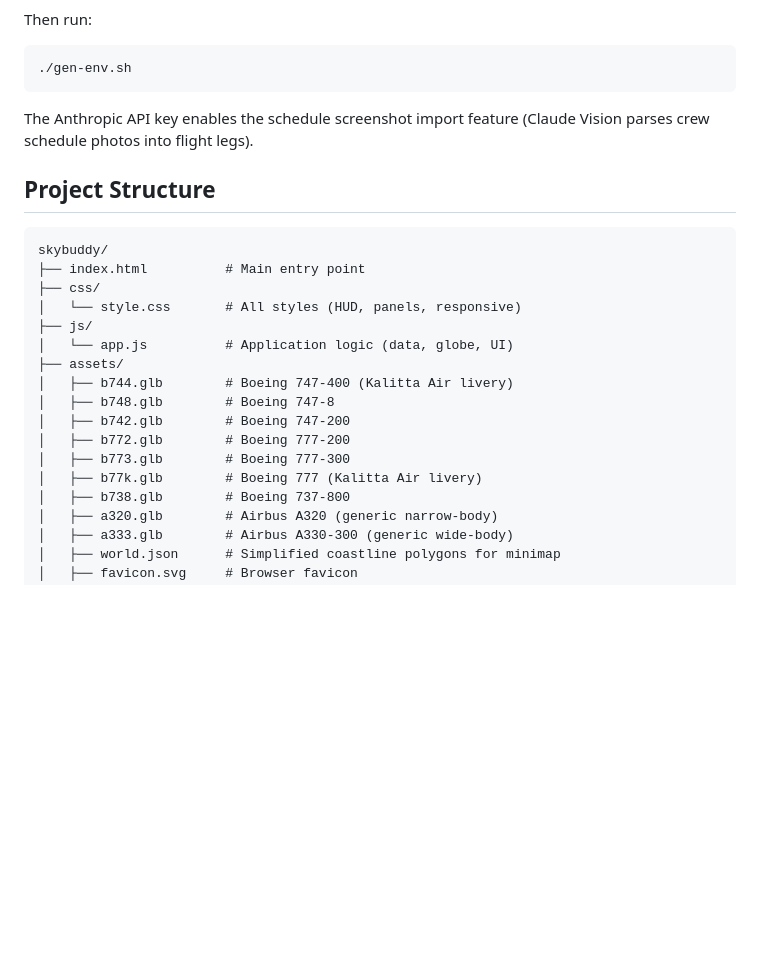
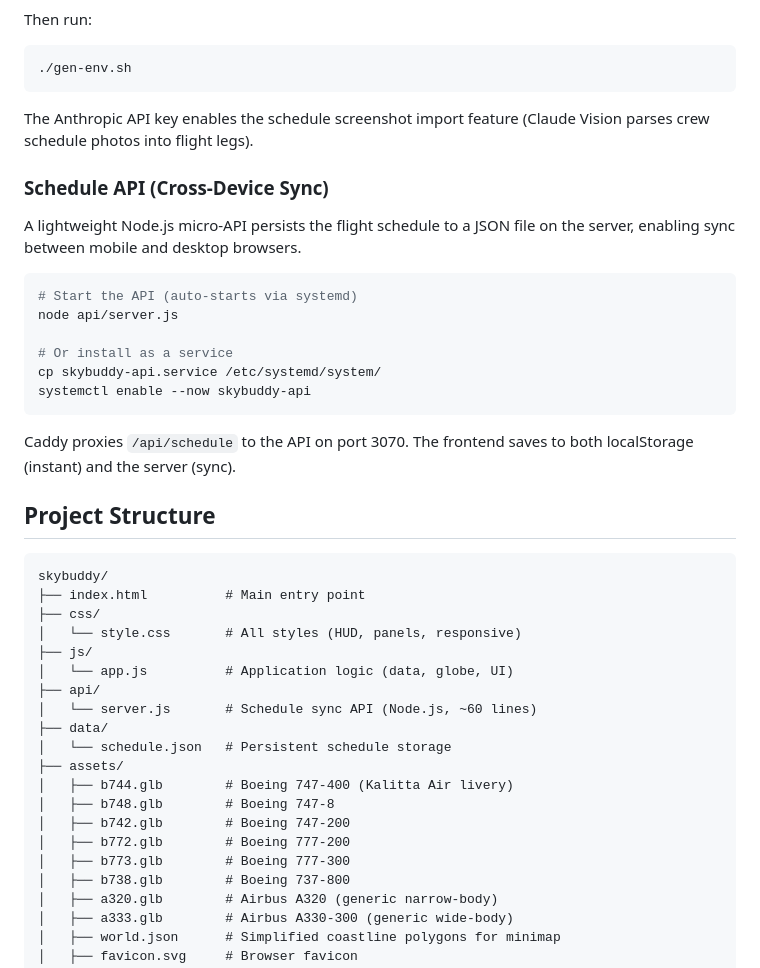
Before and after one commit to CryptoPilot16/skybuddy, a Markdown page: README.md, the part around one of its changes. Drawn GitHub-style; blank space fills up the shorter version.

````diff
--- a/README.md
+++ b/README.md
@@ -55,6 +53,21 @@ Then run:
 
 The Anthropic API key enables the schedule screenshot import feature (Claude Vision parses crew schedule photos into flight legs).
 
+### Schedule API (Cross-Device Sync)
+
+A lightweight Node.js micro-API persists the flight schedule to a JSON file on the server, enabling sync between mobile and desktop browsers.
+
+```bash
+# Start the API (auto-starts via systemd)
+node api/server.js
+
+# Or install as a service
+cp skybuddy-api.service /etc/systemd/system/
+systemctl enable --now skybuddy-api
+```
+
+Caddy proxies `/api/schedule` to the API on port 3070. The frontend saves to both localStorage (instant) and the server (sync).
+
 ## Project Structure
 
 ```
@@ -64,13 +77,16 @@ skybuddy/
 │   └── style.css       # All styles (HUD, panels, responsive)
 ├── js/
 │   └── app.js          # Application logic (data, globe, UI)
+├── api/
+│   └── server.js       # Schedule sync API (Node.js, ~60 lines)
+├── data/
+│   └── schedule.json   # Persistent schedule storage
 ├── assets/
 │   ├── b744.glb        # Boeing 747-400 (Kalitta Air livery)
 │   ├── b748.glb        # Boeing 747-8
 │   ├── b742.glb        # Boeing 747-200
 │   ├── b772.glb        # Boeing 777-200
 │   ├── b773.glb        # Boeing 777-300
-│   ├── b77k.glb        # Boeing 777 (Kalitta Air livery)
 │   ├── b738.glb        # Boeing 737-800
 │   ├── a320.glb        # Airbus A320 (generic narrow-body)
 │   ├── a333.glb        # Airbus A330-300 (generic wide-body)
````
Also changed, not shown: other parts of README.md (+13 -15 lines).
